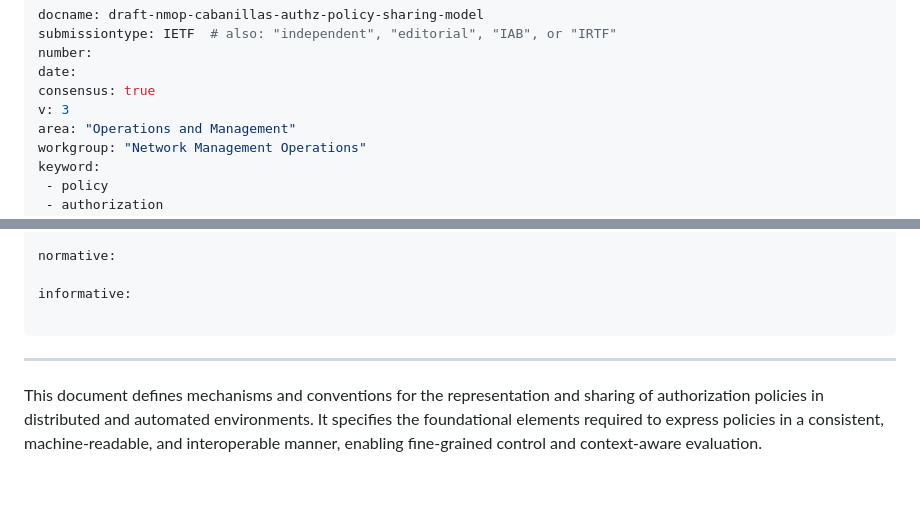
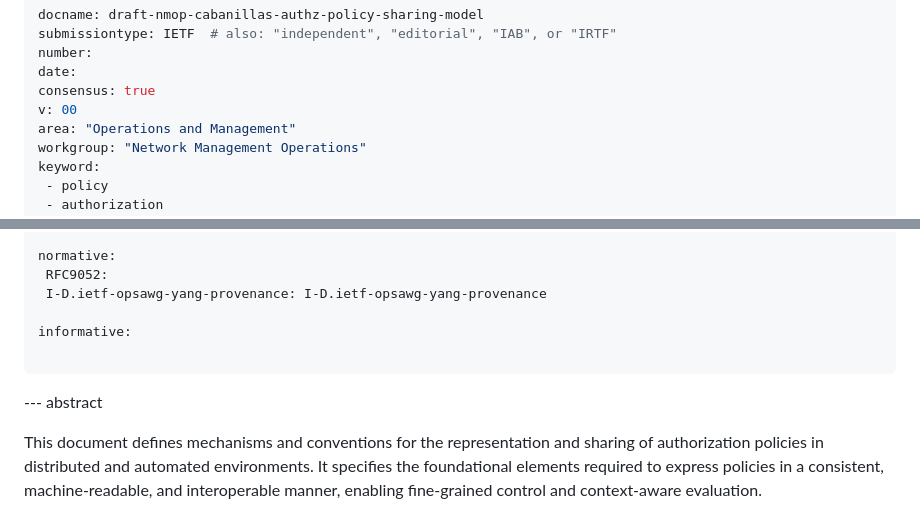
Before and after one commit to LuciaCabanillasRodriguez/authz-policy-sharing-model, a Markdown page: draft-nmop-cabanillas-authz-policy-sharing-model.md, 2 parts joined by grey strips. Rendered like a GitHub page; blank space fills up the shorter version.

Commit message:
fixing issues

```diff
--- a/draft-nmop-cabanillas-authz-policy-sharing-model.md
+++ b/draft-nmop-cabanillas-authz-policy-sharing-model.md
@@ -8,7 +8,7 @@ submissiontype: IETF  # also: "independent", "editorial", "IAB", or "IRTF"
 number:
 date:
 consensus: true
-v: 3
+v: 00
 area: "Operations and Management"
 workgroup: "Network Management Operations"
 keyword:
@@ -35,11 +35,15 @@ author:
    email: "ana.mendezperez@telefonica.com"
 
 normative:
+ RFC9052:
+ I-D.ietf-opsawg-yang-provenance: I-D.ietf-opsawg-yang-provenance
 
 informative:
 
 ...
----
+
+--- abstract
+
 This document defines mechanisms and conventions for the representation and sharing of authorization policies in distributed and automated environments. It specifies the foundational elements required to express policies in a consistent, machine-readable, and interoperable manner, enabling fine-grained control and context-aware evaluation.
 
 The framework supports the complete policy lifecycle, including creation, validation, versioning, distribution, and decommissioning, with YANG serving as the canonical representation format. It also establishes the relationship between policy representation and the structure of tokens used in enforcement and authorization exchanges, ensuring coherent and dynamic policy evaluation across heterogeneous systems.
```
Also changed, not shown: other parts of draft-nmop-cabanillas-authz-policy-sharing-model.md (+0 -1 lines).
